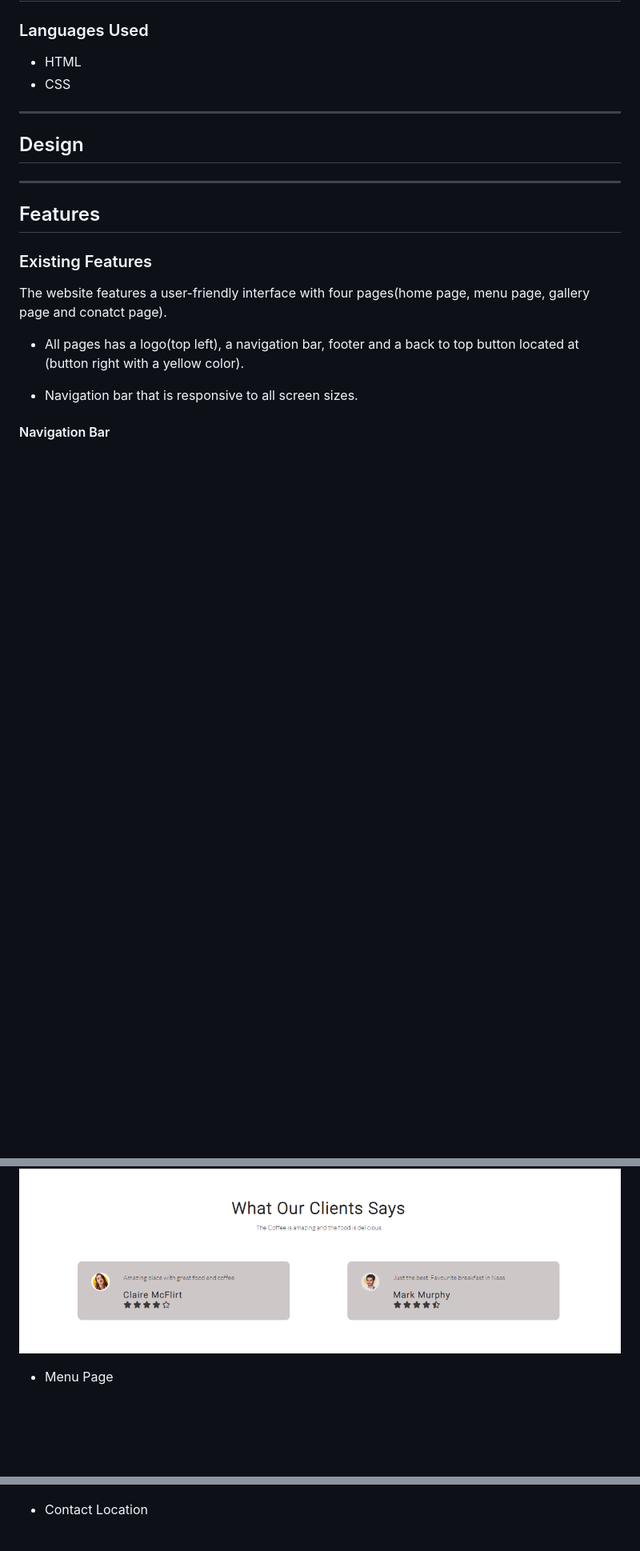
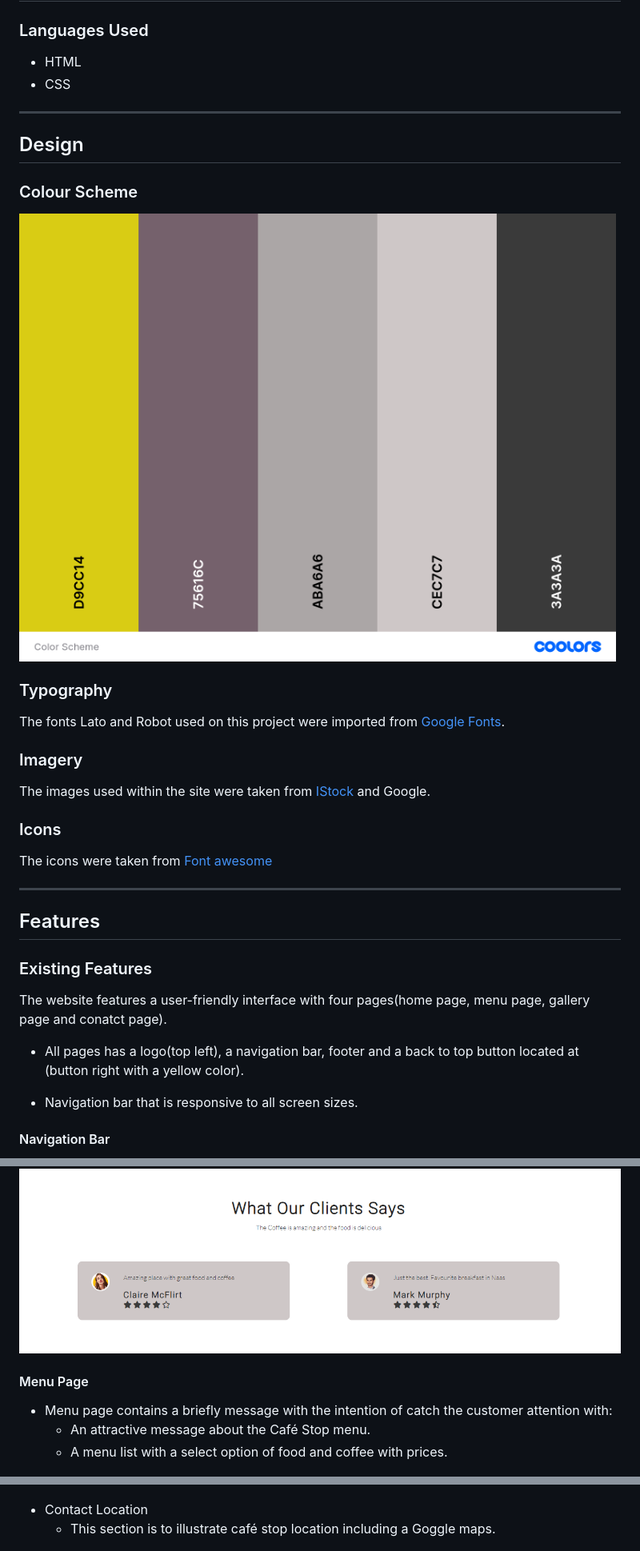
Before and after one commit to thiago-23/coffee-stop, a Markdown page: README.md, 3 parts joined by grey strips. Shown: that part at 80% size. GitHub-like rendering; blank space fills up the shorter version.

```diff
--- a/README.md
+++ b/README.md
@@ -88,6 +92,22 @@ Link to the live site here: <https://thiago-23.github.io/coffee-stop/>
 
 ## Design
 
+### Colour Scheme
+
+![Elegant pallete](docs/color-palettes.png)
+
+### Typography
+
+The fonts Lato and Robot used on this project were imported from [Google Fonts](https://fonts.google.com/).
+
+### Imagery
+
+The images used within the site were taken from [IStock](https://www.istockphoto.com/) and Google.
+
+### Icons
+
+The icons were taken from [Font awesome](https://fontawesome.com/icons)
+
 ---
 
 ## Features
@@ -139,7 +159,11 @@ The website features a user-friendly interface with four pages(home page, menu p
 
 ![Testimonials](docs/feedback.png)
 
-* Menu Page
+#### Menu Page
+
+* Menu page contains a briefly message with the intention of catch the customer attention with:
+  * An attractive message about the Café Stop menu.
+  * A menu list with a select option of food and coffee with prices.
 
 ![Menu Page](docs/menu-list.png)
 
@@ -152,6 +183,7 @@ The website features a user-friendly interface with four pages(home page, menu p
 ![Contact Form](docs/contact-form.png)
 
 * Contact Location
+  * This section is to illustrate café stop location including a Goggle maps.
 
 ![Contact Location](docs/location-map.png)
 
```
Also changed, not shown: other parts of README.md (+12 -1 lines).
